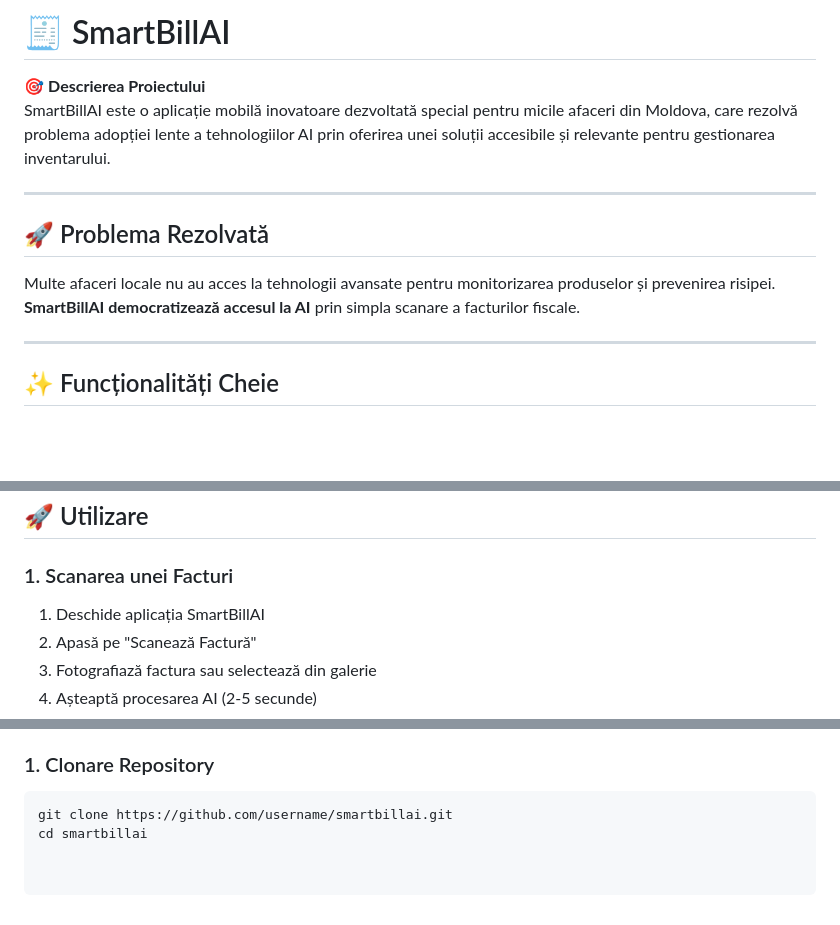
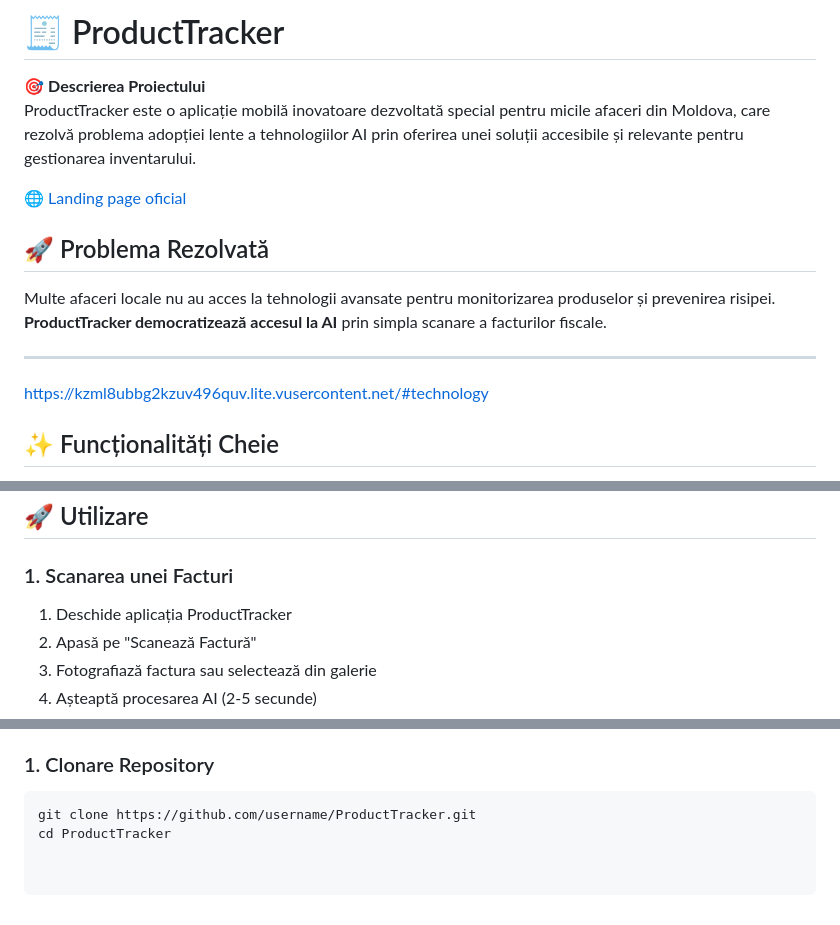
Before and after one commit to CroniiDragon/ProductTracker, a Markdown page: README.md, 3 parts joined by grey strips. GitHub-like rendering; blank space fills up the shorter version.

````diff
--- a/README.md
+++ b/README.md
@@ -1,16 +1,18 @@
-# 🧾 SmartBillAI
+# 🧾 ProductTracker
+🎯 **Descrierea Proiectului**
+ProductTracker este o aplicație mobilă inovatoare dezvoltată special pentru micile afaceri din Moldova, care rezolvă problema adopției lente a tehnologiilor AI prin oferirea unei soluții accesibile și relevante pentru gestionarea inventarului.
 
-🎯 **Descrierea Proiectului**
-SmartBillAI este o aplicație mobilă inovatoare dezvoltată special pentru micile afaceri din Moldova, care rezolvă problema adopției lente a tehnologiilor AI prin oferirea unei soluții accesibile și relevante pentru gestionarea inventarului.
+🌐 [Landing page oficial](https://kzml8ubbg2kzuv496quv.lite.vusercontent.net/#technology)
 
----
 
 ## 🚀 Problema Rezolvată
 
 Multe afaceri locale nu au acces la tehnologii avansate pentru monitorizarea produselor și prevenirea risipei.
-**SmartBillAI democratizează accesul la AI** prin simpla scanare a facturilor fiscale.
+**ProductTracker democratizează accesul la AI** prin simpla scanare a facturilor fiscale.
 
 ---
+
+https://kzml8ubbg2kzuv496quv.lite.vusercontent.net/#technology
 
 ## ✨ Funcționalități Cheie
 
@@ -51,7 +53,7 @@ Multe afaceri locale nu au acces la tehnologii avansate pentru monitorizarea pro
 
 ### 1. Scanarea unei Facturi
 
-1. Deschide aplicația SmartBillAI
+1. Deschide aplicația ProductTracker
 2. Apasă pe "Scanează Factură"
 3. Fotografiază factura sau selectează din galerie
 4. Așteaptă procesarea AI (2-5 secunde)
@@ -111,5 +113,5 @@ Multe afaceri locale nu au acces la tehnologii avansate pentru monitorizarea pro
 ### 1. Clonare Repository
 
 ```bash
-git clone https://github.com/username/smartbillai.git
-cd smartbillai
+git clone https://github.com/username/ProductTracker.git
+cd ProductTracker
````
